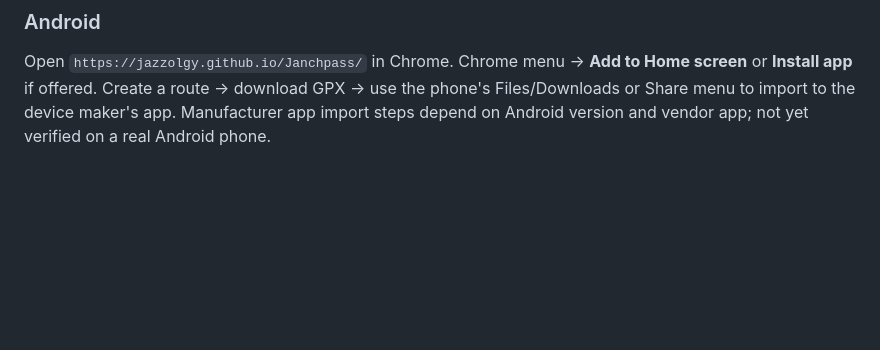
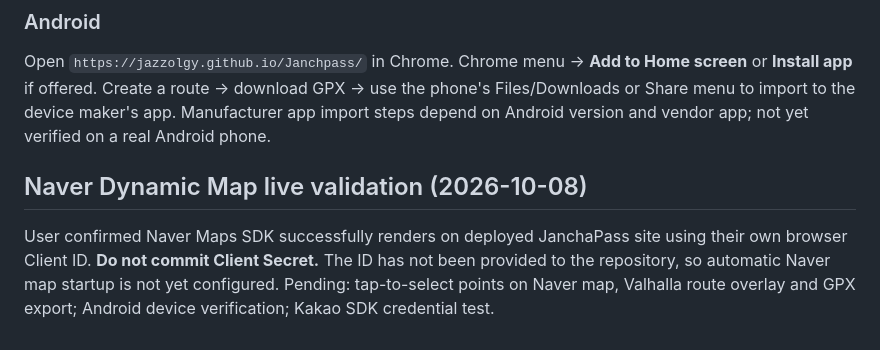
Before and after one commit to jazzolgy/JanchaPass, a Markdown page: README.md, the part around the change. Drawn GitHub-style; blank space fills up the shorter version.

Commit message:
docs: record successful live Naver Maps SDK authentication

```diff
--- a/README.md
+++ b/README.md
@@ -64,3 +64,7 @@ Browser SDK keys are publicly visible to anyone visiting the site. Use provider-
 ### Android
 
 Open `https://jazzolgy.github.io/Janchpass/` in Chrome. Chrome menu → **Add to Home screen** or **Install app** if offered. Create a route → download GPX → use the phone's Files/Downloads or Share menu to import to the device maker's app. Manufacturer app import steps depend on Android version and vendor app; not yet verified on a real Android phone.
+
+## Naver Dynamic Map live validation (2026-10-08)
+
+User confirmed Naver Maps SDK successfully renders on deployed JanchaPass site using their own browser Client ID. **Do not commit Client Secret.** The ID has not been provided to the repository, so automatic Naver map startup is not yet configured. Pending: tap-to-select points on Naver map, Valhalla route overlay and GPX export; Android device verification; Kakao SDK credential test.
```
